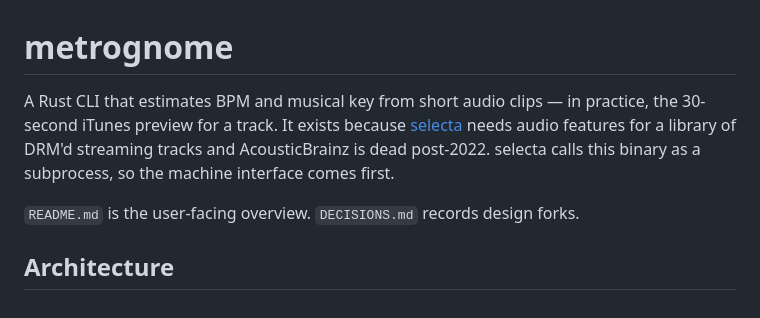
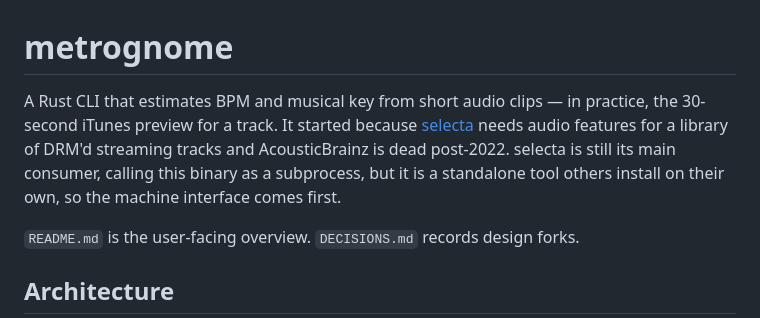
Before and after one commit to Jonas-Ross/metrognome, a Markdown page: CLAUDE.md, the part around the change. Rendered like a GitHub page.

Commit message:
docs(claude): describe metrognome as a standalone tool (#17)

```diff
--- a/CLAUDE.md
+++ b/CLAUDE.md
@@ -1,10 +1,11 @@
 # metrognome
 
 A Rust CLI that estimates BPM and musical key from short audio clips —
-in practice, the 30-second iTunes preview for a track. It exists because
+in practice, the 30-second iTunes preview for a track. It started because
 [selecta](https://github.com/Jonas-Ross/selecta) needs audio features for a
 library of DRM'd streaming tracks and AcousticBrainz is dead post-2022. selecta
-calls this binary as a subprocess, so the machine interface comes first.
+is still its main consumer, calling this binary as a subprocess, but it is a
+standalone tool others install on their own, so the machine interface comes first.
 
 `README.md` is the user-facing overview. `DECISIONS.md` records design forks.
 
```
